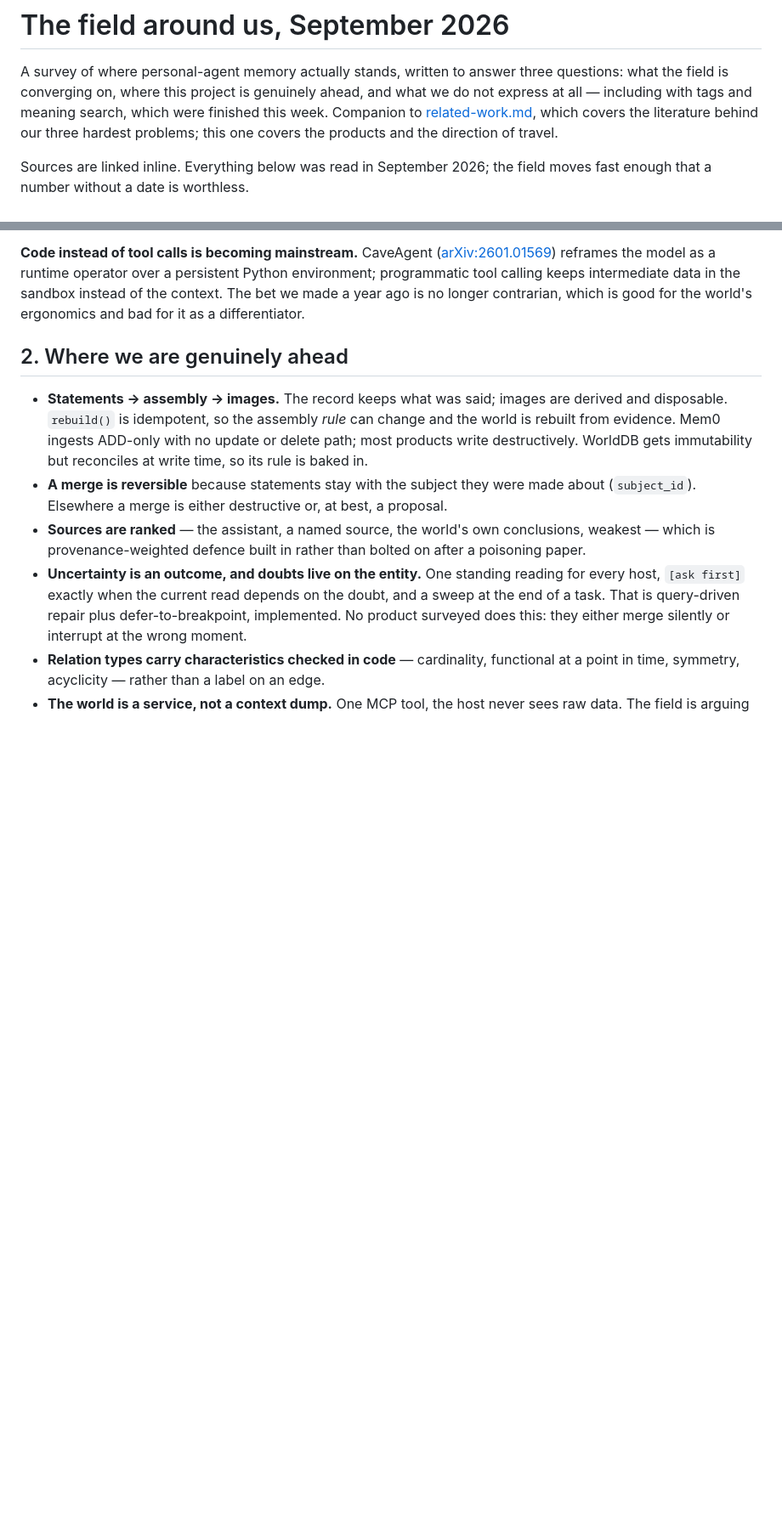
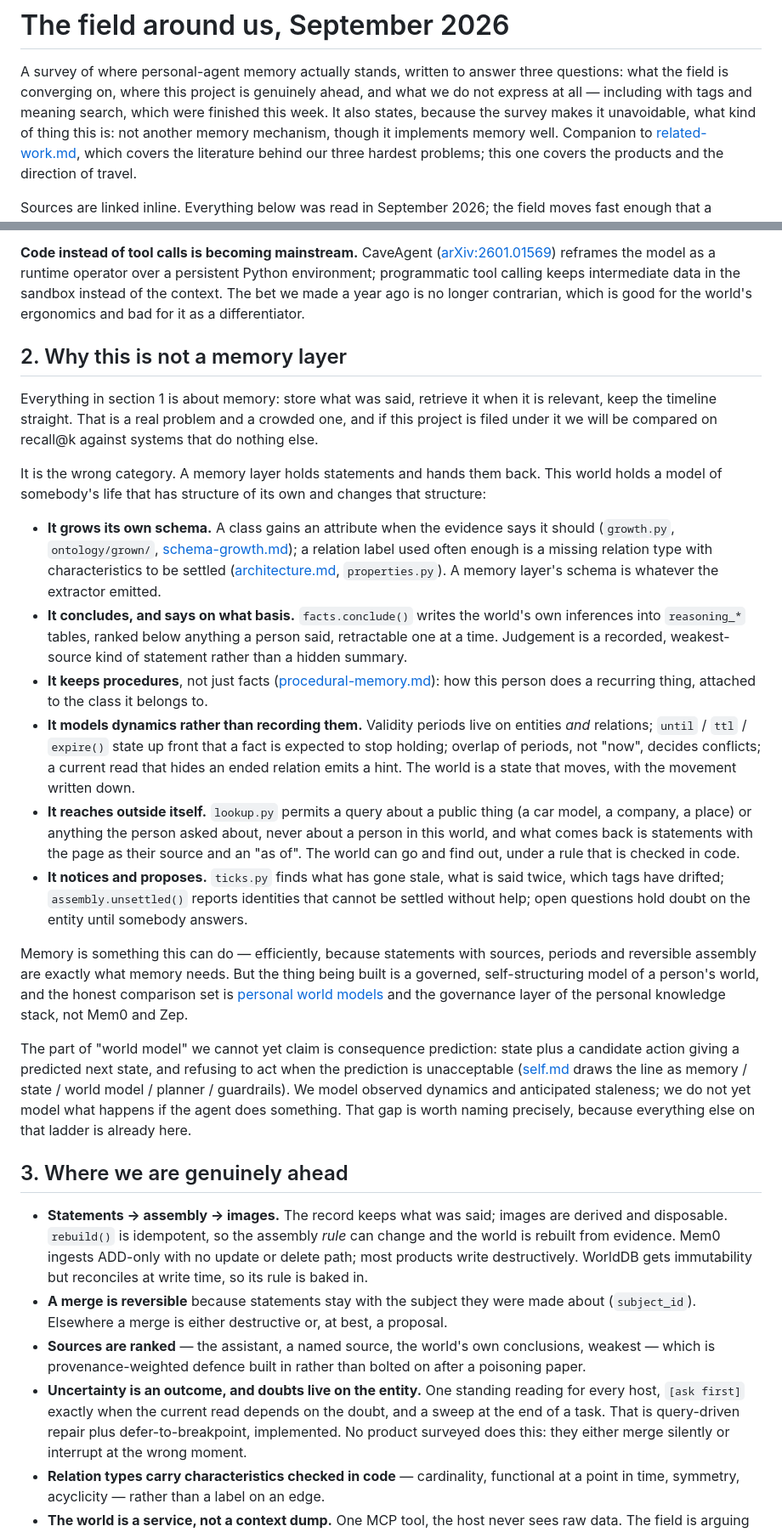
Before and after one commit to mihail-gribov/terraweaver, a Markdown page: docs/landscape.md, 2 parts joined by grey strips. Shown at 85% size. GitHub-like rendering; blank space fills up the shorter version.

Commit message:
Where the field got to, and what we are: not another memory, a world that structures itself
Co-Authored-By: Claude Opus 5 (1M context) <noreply@anthropic.com>

```diff
--- a/docs/landscape.md
+++ b/docs/landscape.md
@@ -2,7 +2,9 @@
 
 A survey of where personal-agent memory actually stands, written to answer three questions:
 what the field is converging on, where this project is genuinely ahead, and what we do not
-express at all — including with tags and meaning search, which were finished this week.
+express at all — including with tags and meaning search, which were finished this week. It also
+states, because the survey makes it unavoidable, what kind of thing this is: not another memory
+mechanism, though it implements memory well.
 Companion to [related-work.md](related-work.md), which covers the literature behind our three
 hardest problems; this one covers the products and the direction of travel.
 
@@ -99,7 +101,51 @@ over a persistent Python environment; programmatic tool calling keeps intermedia
 sandbox instead of the context. The bet we made a year ago is no longer contrarian, which is good
 for the world's ergonomics and bad for it as a differentiator.
 
-## 2. Where we are genuinely ahead
+## 2. Why this is not a memory layer
+
+Everything in section 1 is about memory: store what was said, retrieve it when it is relevant,
+keep the timeline straight. That is a real problem and a crowded one, and if this project is
+filed under it we will be compared on recall@k against systems that do nothing else.
+
+It is the wrong category. A memory layer holds statements and hands them back. This world holds
+a model of somebody's life that has structure of its own and changes that structure:
+
+- **It grows its own schema.** A class gains an attribute when the evidence says it should
+  (`growth.py`, `ontology/grown/`, [schema-growth.md](schema-growth.md)); a relation label used
+  often enough is a missing relation type with characteristics to be settled
+  ([architecture.md](architecture.md), `properties.py`). A memory layer's schema is whatever the
+  extractor emitted.
+- **It concludes, and says on what basis.** `facts.conclude()` writes the world's own inferences
+  into `reasoning_*` tables, ranked below anything a person said, retractable one at a time.
+  Judgement is a recorded, weakest-source kind of statement rather than a hidden summary.
+- **It keeps procedures**, not just facts ([procedural-memory.md](procedural-memory.md)):
+  how this person does a recurring thing, attached to the class it belongs to.
+- **It models dynamics rather than recording them.** Validity periods live on entities *and*
+  relations; `until` / `ttl` / `expire()` state up front that a fact is expected to stop holding;
+  overlap of periods, not "now", decides conflicts; a current read that hides an ended relation
+  emits a hint. The world is a state that moves, with the movement written down.
+- **It reaches outside itself.** `lookup.py` permits a query about a public thing (a car model, a
+  company, a place) or anything the person asked about, never about a person in this world, and
+  what comes back is statements with the page as their source and an "as of". The world can go
+  and find out, under a rule that is checked in code.
+- **It notices and proposes.** `ticks.py` finds what has gone stale, what is said twice, which
+  tags have drifted; `assembly.unsettled()` reports identities that cannot be settled without
+  help; open questions hold doubt on the entity until somebody answers.
+
+Memory is something this can do — efficiently, because statements with sources, periods and
+reversible assembly are exactly what memory needs. But the thing being built is a governed,
+self-structuring model of a person's world, and the honest comparison set is
+[personal world models](https://emergentmind.com/topics/personal-world-models) and the
+governance layer of the personal knowledge stack, not Mem0 and Zep.
+
+The part of "world model" we cannot yet claim is consequence prediction: state plus a candidate
+action giving a predicted next state, and refusing to act when the prediction is unacceptable
+([self.md](https://self.md/concepts/jepa-world-models) draws the line as memory / state / world
+model / planner / guardrails). We model observed dynamics and anticipated staleness; we do not
+yet model what happens if the agent does something. That gap is worth naming precisely, because
+everything else on that ladder is already here.
+
+## 3. Where we are genuinely ahead
 
 - **Statements → assembly → images.** The record keeps what was said; images are derived and
   disposable. `rebuild()` is idempotent, so the assembly *rule* can change and the world is
```
Also changed, not shown: other parts of docs/landscape.md (+17 -10 lines).
